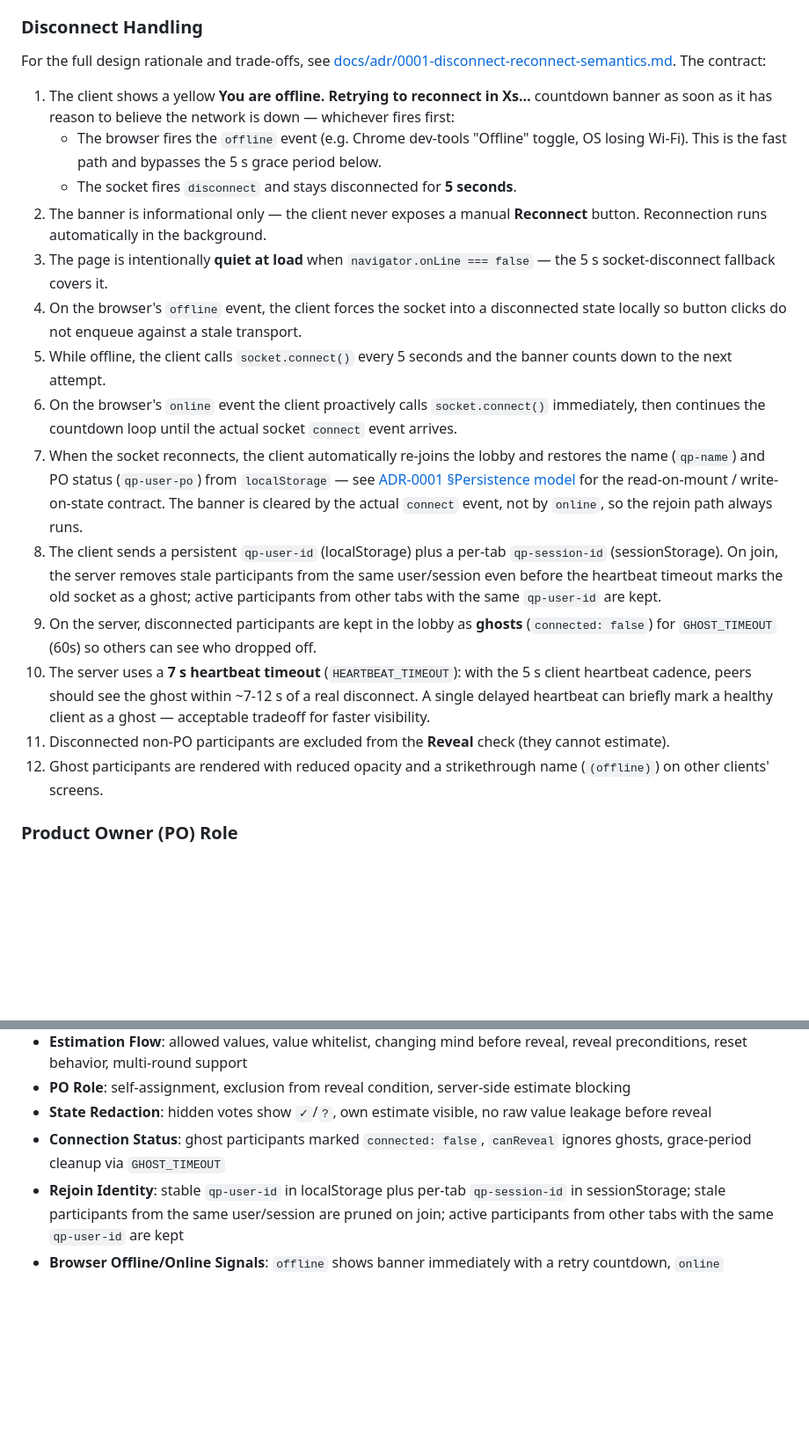
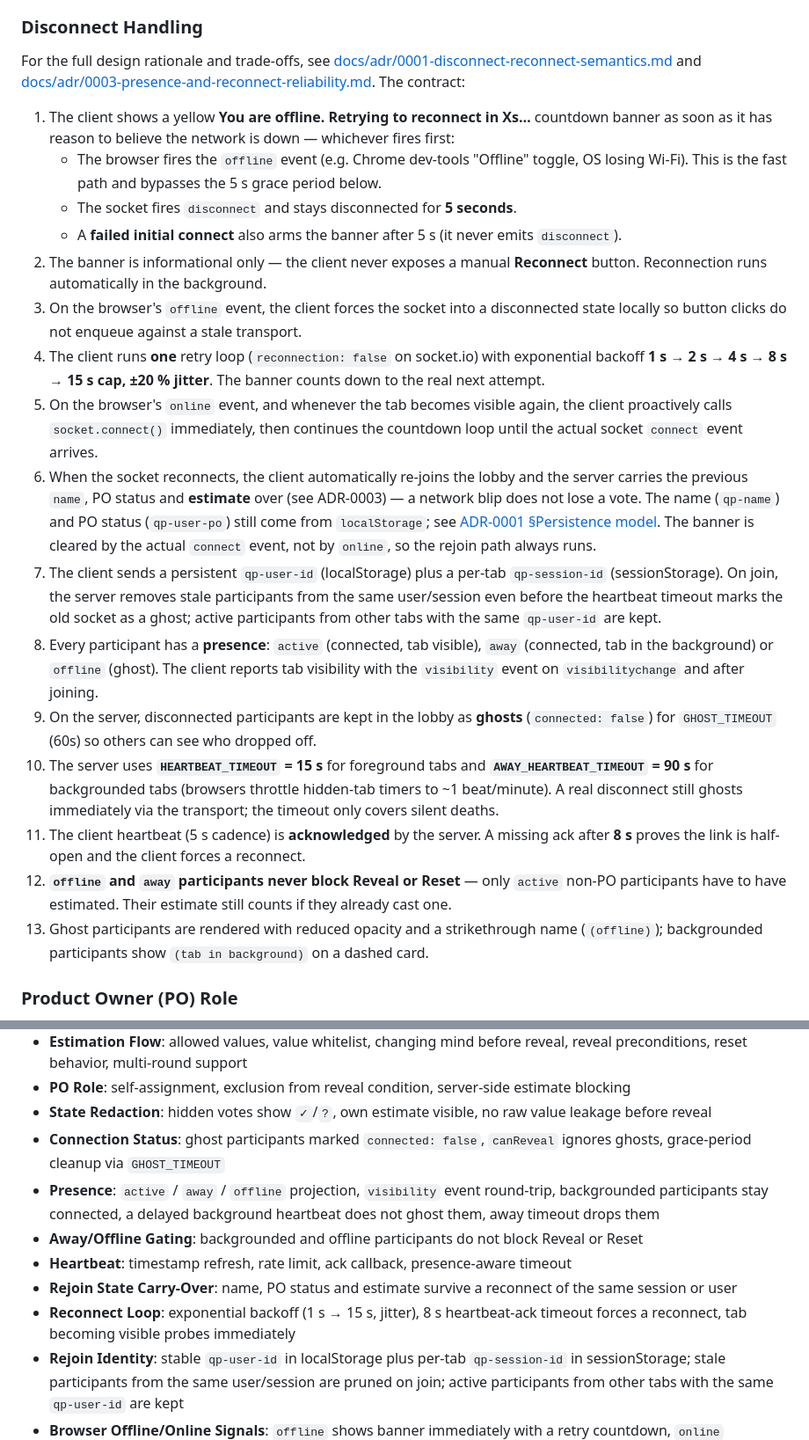
Before and after one commit to flubbes/quick-poker, a Markdown page: AGENTS.md, 2 parts joined by grey strips. Shown at 88% size. Rendered like a GitHub page; blank space fills up the shorter version.

```diff
--- a/AGENTS.md
+++ b/AGENTS.md
@@ -75,22 +75,26 @@ Notes:
 
 ### Disconnect Handling
 
-For the full design rationale and trade-offs, see [docs/adr/0001-disconnect-reconnect-semantics.md](docs/adr/0001-disconnect-reconnect-semantics.md). The contract:
+For the full design rationale and trade-offs, see
+[docs/adr/0001-disconnect-reconnect-semantics.md](docs/adr/0001-disconnect-reconnect-semantics.md) and
+[docs/adr/0003-presence-and-reconnect-reliability.md](docs/adr/0003-presence-and-reconnect-reliability.md). The contract:
 
 1. The client shows a yellow **You are offline. Retrying to reconnect in Xs…** countdown banner as soon as it has reason to believe the network is down — whichever fires first:
    - The browser fires the `offline` event (e.g. Chrome dev-tools "Offline" toggle, OS losing Wi-Fi). This is the fast path and bypasses the 5 s grace period below.
    - The socket fires `disconnect` and stays disconnected for **5 seconds**.
+   - A **failed initial connect** also arms the banner after 5 s (it never emits `disconnect`).
 2. The banner is informational only — the client never exposes a manual **Reconnect** button. Reconnection runs automatically in the background.
-3. The page is intentionally **quiet at load** when `navigator.onLine === false` — the 5 s socket-disconnect fallback covers it.
-4. On the browser's `offline` event, the client forces the socket into a disconnected state locally so button clicks do not enqueue against a stale transport.
-5. While offline, the client calls `socket.connect()` every 5 seconds and the banner counts down to the next attempt.
-6. On the browser's `online` event the client proactively calls `socket.connect()` immediately, then continues the countdown loop until the actual socket `connect` event arrives.
-7. When the socket reconnects, the client automatically re-joins the lobby and restores the name (`qp-name`) and PO status (`qp-user-po`) from `localStorage` — see [ADR-0001 §Persistence model](docs/adr/0001-disconnect-reconnect-semantics.md#persistence-model) for the read-on-mount / write-on-state contract. The banner is cleared by the actual `connect` event, not by `online`, so the rejoin path always runs.
-8. The client sends a persistent `qp-user-id` (localStorage) plus a per-tab `qp-session-id` (sessionStorage). On join, the server removes stale participants from the same user/session even before the heartbeat timeout marks the old socket as a ghost; active participants from other tabs with the same `qp-user-id` are kept.
+3. On the browser's `offline` event, the client forces the socket into a disconnected state locally so button clicks do not enqueue against a stale transport.
+4. The client runs **one** retry loop (`reconnection: false` on socket.io) with exponential backoff **1 s → 2 s → 4 s → 8 s → 15 s cap, ±20 % jitter**. The banner counts down to the real next attempt.
+5. On the browser's `online` event, and whenever the tab becomes visible again, the client proactively calls `socket.connect()` immediately, then continues the countdown loop until the actual socket `connect` event arrives.
+6. When the socket reconnects, the client automatically re-joins the lobby and the server carries the previous `name`, PO status and **estimate** over (see ADR-0003) — a network blip does not lose a vote. The name (`qp-name`) and PO status (`qp-user-po`) still come from `localStorage`; see [ADR-0001 §Persistence model](docs/adr/0001-disconnect-reconnect-semantics.md#persistence-model). The banner is cleared by the actual `connect` event, not by `online`, so the rejoin path always runs.
+7. The client sends a persistent `qp-user-id` (localStorage) plus a per-tab `qp-session-id` (sessionStorage). On join, the server removes stale participants from the same user/session even before the heartbeat timeout marks the old socket as a ghost; active participants from other tabs with the same `qp-user-id` are kept.
+8. Every participant has a **presence**: `active` (connected, tab visible), `away` (connected, tab in the background) or `offline` (ghost). The client reports tab visibility with the `visibility` event on `visibilitychange` and after joining.
 9. On the server, disconnected participants are kept in the lobby as **ghosts** (`connected: false`) for `GHOST_TIMEOUT` (60s) so others can see who dropped off.
-10. The server uses a **7 s heartbeat timeout** (`HEARTBEAT_TIMEOUT`): with the 5 s client heartbeat cadence, peers should see the ghost within ~7-12 s of a real disconnect. A single delayed heartbeat can briefly mark a healthy client as a ghost — acceptable tradeoff for faster visibility.
-11. Disconnected non-PO participants are excluded from the **Reveal** check (they cannot estimate).
-12. Ghost participants are rendered with reduced opacity and a strikethrough name (`(offline)`) on other clients' screens.
+10. The server uses **`HEARTBEAT_TIMEOUT` = 15 s** for foreground tabs and **`AWAY_HEARTBEAT_TIMEOUT` = 90 s** for backgrounded tabs (browsers throttle hidden-tab timers to ~1 beat/minute). A real disconnect still ghosts immediately via the transport; the timeout only covers silent deaths.
+11. The client heartbeat (5 s cadence) is **acknowledged** by the server. A missing ack after **8 s** proves the link is half-open and the client forces a reconnect.
+12. **`offline` and `away` participants never block Reveal or Reset** — only `active` non-PO participants have to have estimated. Their estimate still counts if they already cast one.
+13. Ghost participants are rendered with reduced opacity and a strikethrough name (`(offline)`); backgrounded participants show `(tab in background)` on a dashed card.
 
 ### Product Owner (PO) Role
 
@@ -139,6 +143,11 @@ Tests use **Vitest** + **Socket.IO client** + **Supertest**. They run against th
 - **PO Role**: self-assignment, exclusion from reveal condition, server-side estimate blocking
 - **State Redaction**: hidden votes show `✓`/`?`, own estimate visible, no raw value leakage before reveal
 - **Connection Status**: ghost participants marked `connected: false`, `canReveal` ignores ghosts, grace-period cleanup via `GHOST_TIMEOUT`
+- **Presence**: `active` / `away` / `offline` projection, `visibility` event round-trip, backgrounded participants stay connected, a delayed background heartbeat does not ghost them, away timeout drops them
+- **Away/Offline Gating**: backgrounded and offline participants do not block Reveal or Reset
+- **Heartbeat**: timestamp refresh, rate limit, ack callback, presence-aware timeout
+- **Rejoin State Carry-Over**: name, PO status and estimate survive a reconnect of the same session or user
+- **Reconnect Loop**: exponential backoff (1 s → 15 s, jitter), 8 s heartbeat-ack timeout forces a reconnect, tab becoming visible probes immediately
 - **Rejoin Identity**: stable `qp-user-id` in localStorage plus per-tab `qp-session-id` in sessionStorage; stale participants from the same user/session are pruned on join; active participants from other tabs with the same `qp-user-id` are kept
 - **Browser Offline/Online Signals**: `offline` shows banner immediately with a retry countdown, `online` proactively calls `socket.connect()`
 - **Name Sanitization**: HTML metacharacter stripping, 15-char truncation
```
Also changed, not shown: docs/adr/0001-disconnect-reconnect-semantics.md (+37 -23 lines), docs/adr/0003-presence-and-reconnect-reliability.md (added, +137 -0 lines).
